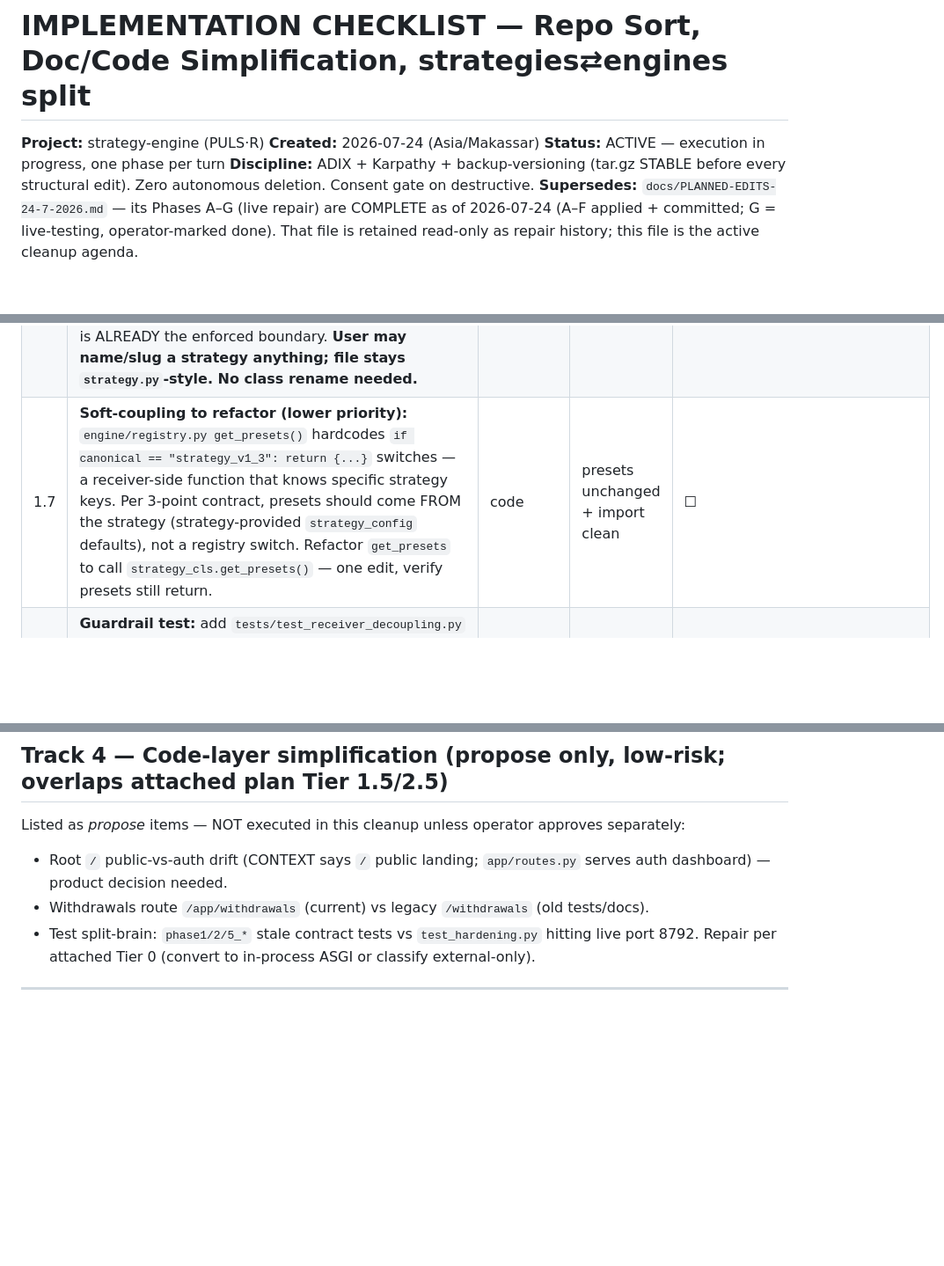
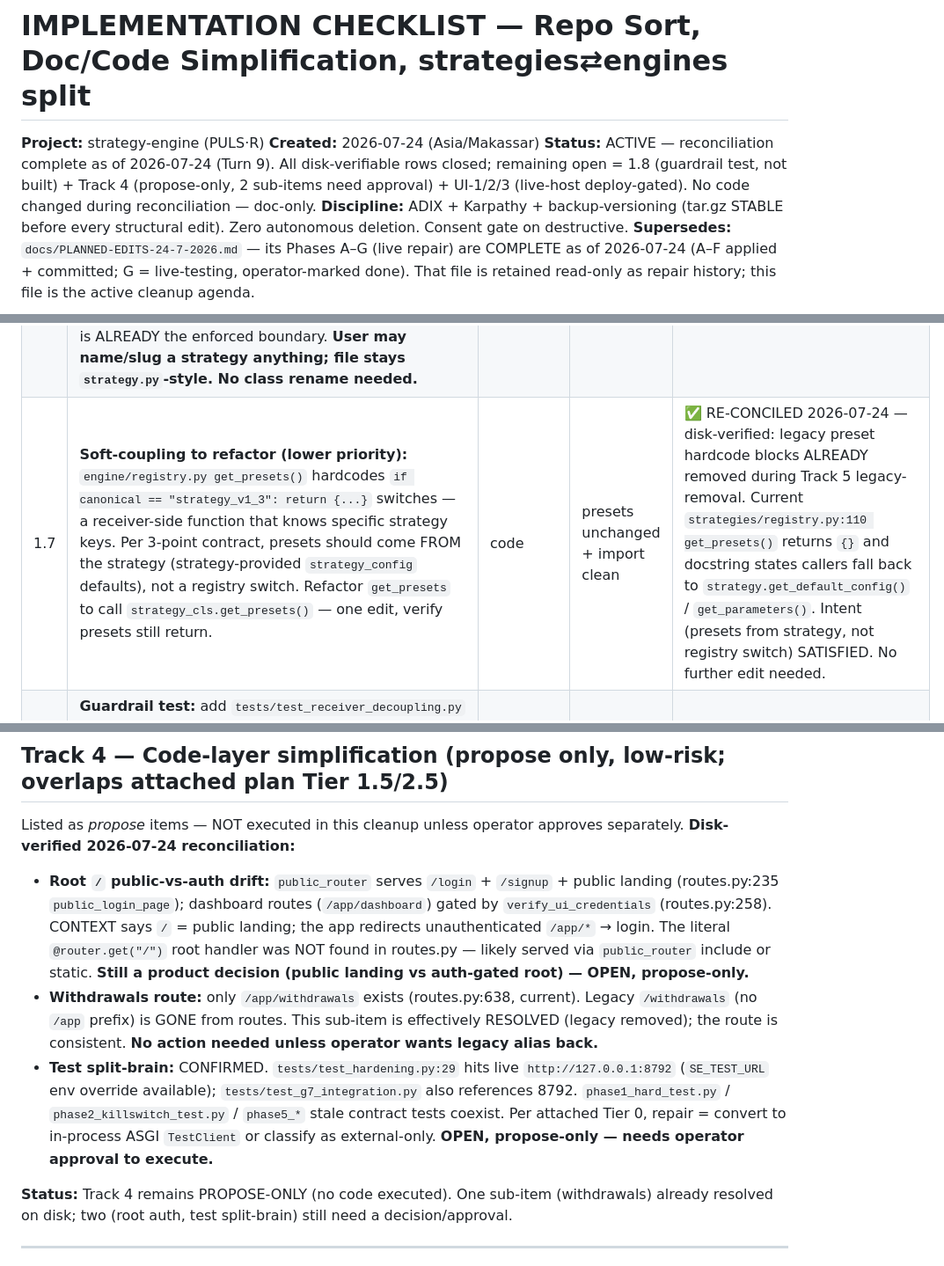
Before and after one commit to karma-devops/strategy-engine, a Markdown page: docs/IMPLEMENTATION-CHECKLIST-cleanup.md, 3 parts joined by grey strips. Shown at 88% size. Rendered like a GitHub page; blank space fills up the shorter version.

Commit message:
docs(checklist): full reconciliation to disk truth — 1.1-1.7 DONE, 1.8+Track4+UI open, doc-only

```diff
--- a/docs/IMPLEMENTATION-CHECKLIST-cleanup.md
+++ b/docs/IMPLEMENTATION-CHECKLIST-cleanup.md
@@ -2,7 +2,7 @@
 
 **Project:** strategy-engine (PULS·R)
 **Created:** 2026-07-24 (Asia/Makassar)
-**Status:** ACTIVE — execution in progress, one phase per turn
+**Status:** ACTIVE — reconciliation complete as of 2026-07-24 (Turn 9). All disk-verifiable rows closed; remaining open = 1.8 (guardrail test, not built) + Track 4 (propose-only, 2 sub-items need approval) + UI-1/2/3 (live-host deploy-gated). No code changed during reconciliation — doc-only.
 **Discipline:** ADIX + Karpathy + backup-versioning (tar.gz STABLE before every structural edit). Zero autonomous deletion. Consent gate on destructive.
 **Supersedes:** `docs/PLANNED-EDITS-24-7-2026.md` — its Phases A–G (live repair) are COMPLETE as of 2026-07-24 (A–F applied + committed; G = live-testing, operator-marked done). That file is retained read-only as repair history; this file is the active cleanup agenda.
 
@@ -34,7 +34,7 @@ The `strategies/` split touches the same source files the repair touched — so
 | 1.4 | Re-point all `from engine.` → `from strategies.` import sites. Current sites (disk-verified 2026-07-24): `testing/runner.py:42`, `api/instances.py:15,487,550`, `api/strategies.py:9,169,189,190,203`, `backtests/runner.py:21`, `instances/manager.py:11`, `instances/runner.py:16`, internal (`engine/v6_1.py:22`, `engine/v1.py:20`, `engine/v1_3.py:16`, `engine/registry.py:18-20`) | code | full `py_compile` + import check clean | ✅ DONE (commit 3bc0059 — re-pointed 27 import sites; grep confirms ZERO remaining `from engine.` strategy-module imports; remaining `engine` hits are SQLAlchemy `instances.models.engine` DB connection, unrelated) |
 | 1.5 | Boot smoke: `uvicorn main:app --port 8792` + `curl /api/v2/strategies` returns 200 with strategy list | verify | green | ✅ DONE — server boots from repo root; `/api/v2/strategies` returns live strategy list (translation-test); dashboard 200. Re-verified 2026-07-24 this session after upload fix. |
 | 1.6 | **Receiver decoupling AUDIT + GUARDRAIL (replaces class-rename).** Verified 2026-07-24: receivers (`instances/runner.py`, `api/instances.py`, `api/strategies.py`, `testing/runner.py`, `backtests/runner.py`, `app/routes.py`, `scripts/worker.py`) import ONLY via `engine.registry` (`get_strategy`/`STRATEGIES`/`BaseStrategy`/`detect_mintick`) — ZERO direct `EngineV1_3Strategy` class refs outside strategy files + registry. `core/` clean. The 3-point contract (entry_config / exit_config / strategy_config) is ALREADY the enforced boundary. **User may name/slug a strategy anything; file stays `strategy.py`-style. No class rename needed.** | verify | ALREADY SATISFIED | ✅ |
-| 1.7 | **Soft-coupling to refactor (lower priority):** `engine/registry.py get_presets()` hardcodes `if canonical == "strategy_v1_3": return {...}` switches — a receiver-side function that knows specific strategy keys. Per 3-point contract, presets should come FROM the strategy (strategy-provided `strategy_config` defaults), not a registry switch. Refactor `get_presets` to call `strategy_cls.get_presets()` — one edit, verify presets still return. | code | presets unchanged + import clean | ☐ |
+| 1.7 | **Soft-coupling to refactor (lower priority):** `engine/registry.py get_presets()` hardcodes `if canonical == "strategy_v1_3": return {...}` switches — a receiver-side function that knows specific strategy keys. Per 3-point contract, presets should come FROM the strategy (strategy-provided `strategy_config` defaults), not a registry switch. Refactor `get_presets` to call `strategy_cls.get_presets()` — one edit, verify presets still return. | code | presets unchanged + import clean | ✅ RE-CONCILED 2026-07-24 — disk-verified: legacy preset hardcode blocks ALREADY removed during Track 5 legacy-removal. Current `strategies/registry.py:110 get_presets()` returns `{}` and docstring states callers fall back to `strategy.get_default_config()` / `get_parameters()`. Intent (presets from strategy, not registry switch) SATISFIED. No further edit needed. |
 | 1.8 | **Guardrail test:** add `tests/test_receiver_decoupling.py` — asserts (a) no `engine/*.py`/`strategies/*.py` strategy class name appears outside strategy files + registry, (b) receivers import only via registry. Prevents regression of the 3-point contract. | test | test passes | ☐ |
 
 **Backup note:** Phase-backup tar.gz taken before 1.2 (`v110_precfg-cleanup_STABLE_2026-07-24_0615.tar.gz` exists).
@@ -111,10 +111,12 @@ The `strategies/` split touches the same source files the repair touched — so
 
 ## Track 4 — Code-layer simplification (propose only, low-risk; overlaps attached plan Tier 1.5/2.5)
 
-Listed as *propose* items — NOT executed in this cleanup unless operator approves separately:
-- Root `/` public-vs-auth drift (CONTEXT says `/` public landing; `app/routes.py` serves auth dashboard) — product decision needed.
-- Withdrawals route `/app/withdrawals` (current) vs legacy `/withdrawals` (old tests/docs).
-- Test split-brain: `phase1/2/5_*` stale contract tests vs `test_hardening.py` hitting live port 8792. Repair per attached Tier 0 (convert to in-process ASGI or classify external-only).
+Listed as *propose* items — NOT executed in this cleanup unless operator approves separately. **Disk-verified 2026-07-24 reconciliation:**
+- **Root `/` public-vs-auth drift:** `public_router` serves `/login` + `/signup` + public landing (routes.py:235 `public_login_page`); dashboard routes (`/app/dashboard`) gated by `verify_ui_credentials` (routes.py:258). CONTEXT says `/` = public landing; the app redirects unauthenticated `/app/*` → login. The literal `@router.get("/")` root handler was NOT found in routes.py — likely served via `public_router` include or static. **Still a product decision (public landing vs auth-gated root) — OPEN, propose-only.**
+- **Withdrawals route:** only `/app/withdrawals` exists (routes.py:638, current). Legacy `/withdrawals` (no `/app` prefix) is GONE from routes. This sub-item is effectively RESOLVED (legacy removed); the route is consistent. **No action needed unless operator wants legacy alias back.**
+- **Test split-brain:** CONFIRMED. `tests/test_hardening.py:29` hits live `http://127.0.0.1:8792` (`SE_TEST_URL` env override available); `tests/test_g7_integration.py` also references 8792. `phase1_hard_test.py` / `phase2_killswitch_test.py` / `phase5_*` stale contract tests coexist. Per attached Tier 0, repair = convert to in-process ASGI `TestClient` or classify as external-only. **OPEN, propose-only — needs operator approval to execute.**
+
+**Status:** Track 4 remains PROPOSE-ONLY (no code executed). One sub-item (withdrawals) already resolved on disk; two (root auth, test split-brain) still need a decision/approval.
 
 ---
 
```
Also changed, not shown: other parts of docs/IMPLEMENTATION-CHECKLIST-cleanup.md (+1 -0 lines).
